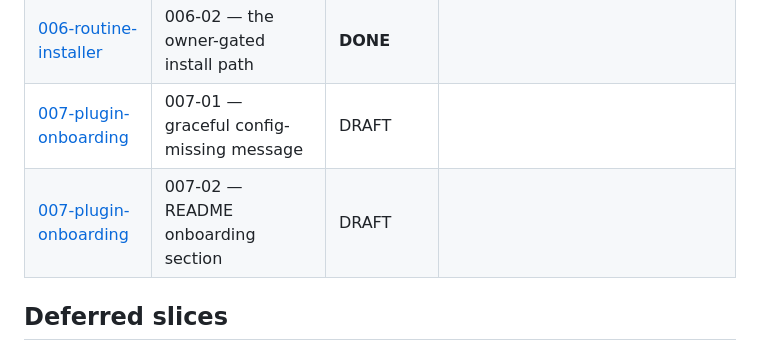
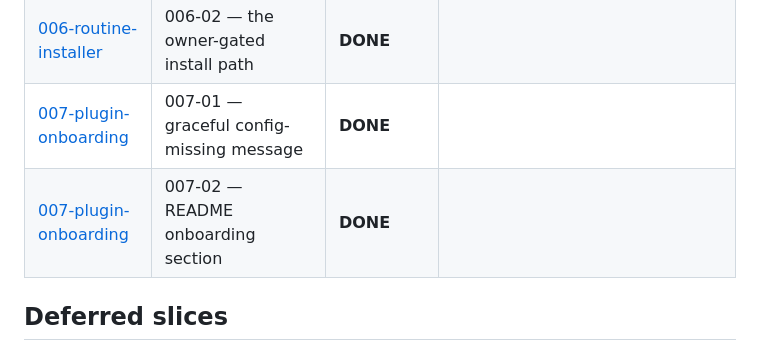
Before and after one commit to PinkException/dashboard, a Markdown page: docs/specs/README.md, the part around the change. Drawn GitHub-style.

Commit message:
chore(007): mark 007-02 DONE; spec 007 rolls up to DONE; status board
Tick DoD + close-out, regenerate the status board (both 007 slices DONE →
spec 007 status DONE), primer entry recorded.

Co-Authored-By: Claude Opus 4.8 <noreply@anthropic.com>

```diff
--- a/docs/specs/README.md
+++ b/docs/specs/README.md
@@ -29,8 +29,8 @@
 | [005-snapshot-store](005-snapshot-store/spec.md) | 005-04 — rebuild the recurring snapshot routine + choose its cadence | **DONE** |  |
 | [006-routine-installer](006-routine-installer/spec.md) | 006-01 — routine source, ADR, and read-only drift check | **DONE** |  |
 | [006-routine-installer](006-routine-installer/spec.md) | 006-02 — the owner-gated install path | **DONE** |  |
-| [007-plugin-onboarding](007-plugin-onboarding/spec.md) | 007-01 — graceful config-missing message | DRAFT |  |
-| [007-plugin-onboarding](007-plugin-onboarding/spec.md) | 007-02 — README onboarding section | DRAFT |  |
+| [007-plugin-onboarding](007-plugin-onboarding/spec.md) | 007-01 — graceful config-missing message | **DONE** |  |
+| [007-plugin-onboarding](007-plugin-onboarding/spec.md) | 007-02 — README onboarding section | **DONE** |  |
 
 ## Deferred slices
 
```
Also changed, not shown: 2 other files.
